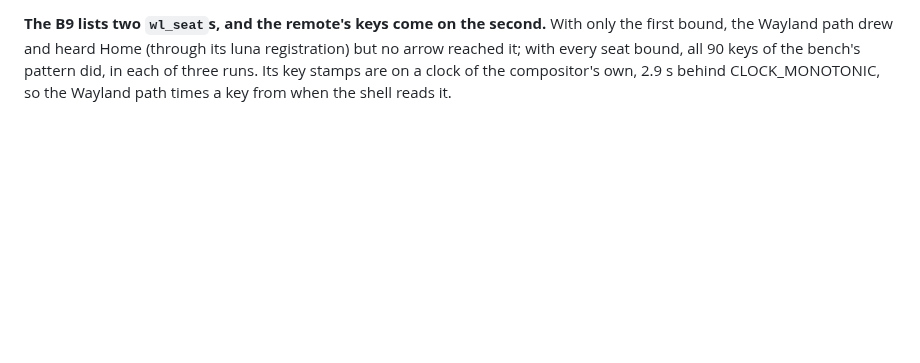
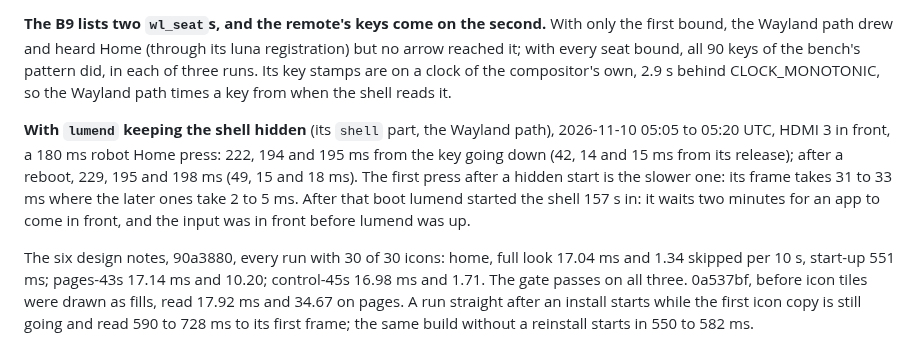
Before and after one commit to SunnySide007/lumen-webos, a Markdown page: docs/device/bench.md, the part around the change. Rendered like a GitHub page; blank space fills up the shorter version.

Commit message:
docs: the hidden start and the six design notes on the B9, 2026-11-10
Co-Authored-By: Claude <noreply@anthropic.com>

```diff
--- a/docs/device/bench.md
+++ b/docs/device/bench.md
@@ -254,3 +254,20 @@ its luna registration) but no arrow reached it; with every seat bound,
 all 90 keys of the bench's pattern did, in each of three runs. Its key stamps are on a clock of the compositor's
 own, 2.9 s behind CLOCK_MONOTONIC, so the Wayland path times a key from
 when the shell reads it.
+
+**With `lumend` keeping the shell hidden** (its `shell` part, the Wayland
+path), 2026-11-10 05:05 to 05:20 UTC, HDMI 3 in front, a 180 ms robot
+Home press: 222, 194 and 195 ms from the key going down (42, 14 and 15 ms
+from its release); after a reboot, 229, 195 and 198 ms (49, 15 and 18 ms).
+The first press after a hidden start is the slower one: its frame takes
+31 to 33 ms where the later ones take 2 to 5 ms. After that boot lumend
+started the shell 157 s in: it waits two minutes for an app to come in
+front, and the input was in front before lumend was up.
+
+The six design notes, 90a3880, every run with 30 of 30 icons: home, full
+look 17.04 ms and 1.34 skipped per 10 s, start-up 551 ms; pages-43s
+17.14 ms and 10.20; control-45s 16.98 ms and 1.71. The gate passes on all
+three. 0a537bf, before icon tiles were drawn as fills, read 17.92 ms and
+34.67 on pages. A run straight after an install starts while the first
+icon copy is still going and read 590 to 728 ms to its first frame; the
+same build without a reinstall starts in 550 to 582 ms.
```
Also changed, not shown: docs/status.md (+10 -9 lines).
